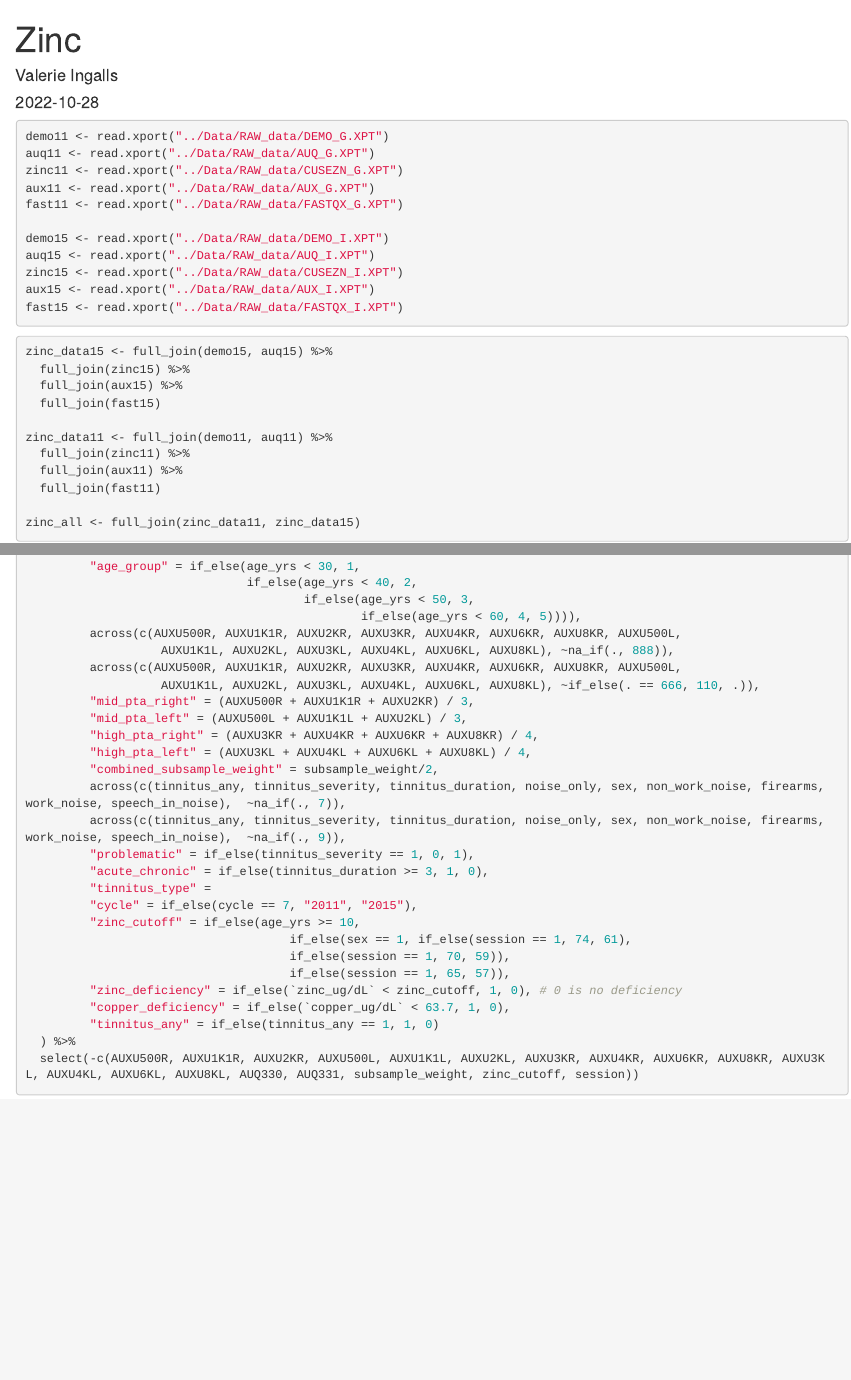
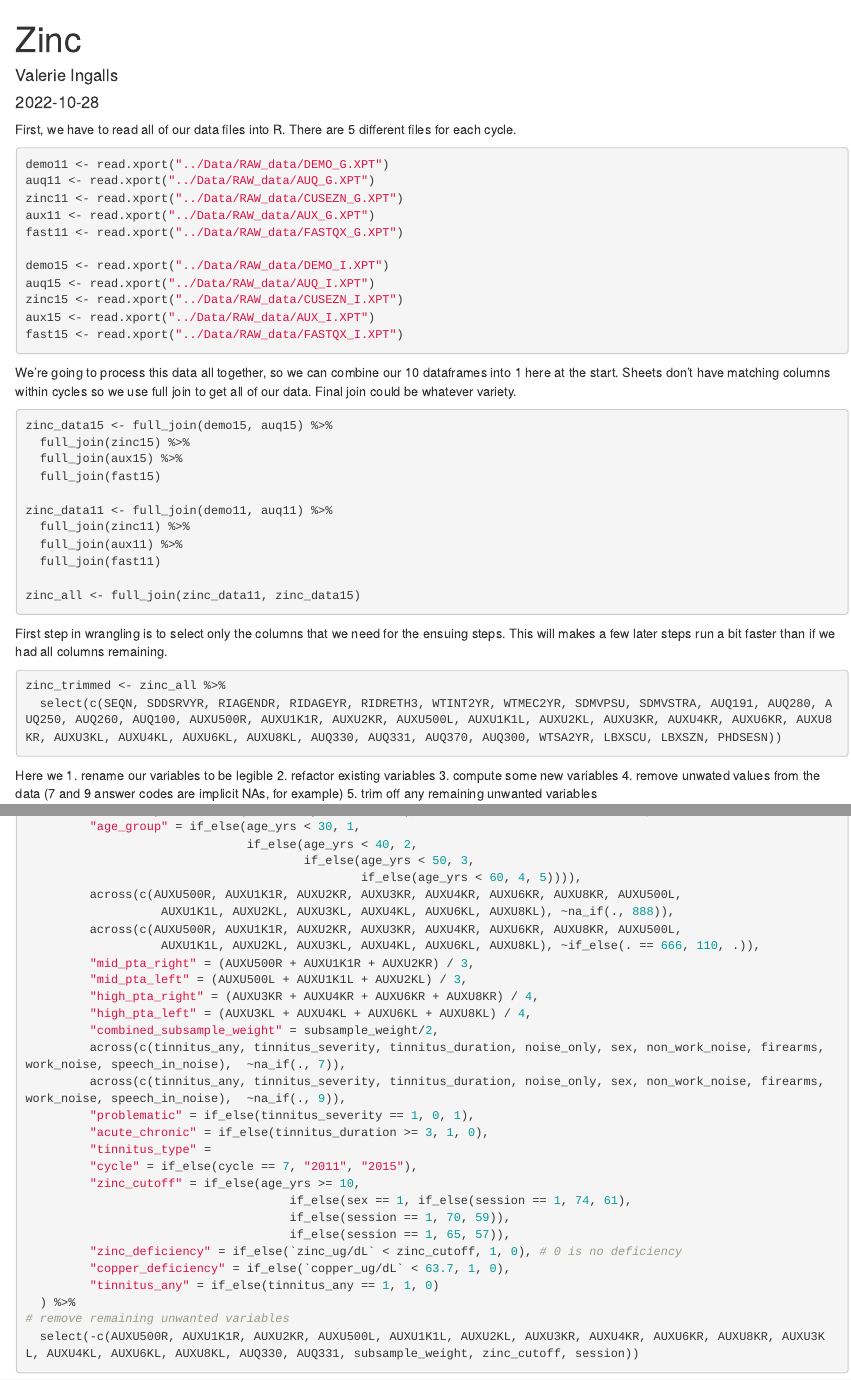
Before and after one commit to Intro-Sci-Comp-UIowa/biol-4386-course-project-ValerieIngalls, an R Markdown document (NHANES_Tinnitus_Metals_Spring23/Scripts/zinc_copper_processing.Rmd): the page in a window 1100 px wide, from its top, and a second part further down, joined at a grey line. Rendered offline with R 4.5, knitr and Pandoc, with nearby package versions; the code chunks are not run, so their results and figures are left out.

Commit message:
added comments to cleaning rmd

````diff
--- a/NHANES_Tinnitus_Metals_Spring23/Scripts/zinc_copper_processing.Rmd
+++ b/NHANES_Tinnitus_Metals_Spring23/Scripts/zinc_copper_processing.Rmd
@@ -15,6 +15,7 @@ library(bestNormalize)
 library(ggplot2)
 ```
 
+First, we have to read all of our data files into R. There are 5 different files for each cycle.
 
 ```{r import}
 demo11 <- read.xport("../Data/RAW_data/DEMO_G.XPT")
@@ -30,6 +31,7 @@ aux15 <- read.xport("../Data/RAW_data/AUX_I.XPT")
 fast15 <- read.xport("../Data/RAW_data/FASTQX_I.XPT")
 ```
 
+We're going to process this data all together, so we can combine our 10 dataframes into 1 here at the start. Sheets don't have matching columns within cycles so we use full join to get all of our data. Final join could be whatever variety.
 
 ```{r join}
 zinc_data15 <- full_join(demo15, auq15) %>%
@@ -45,3 +47,16 @@ zinc_data11 <- full_join(demo11, auq11) %>%
 zinc_all <- full_join(zinc_data11, zinc_data15)
 ```
 
+First step in wrangling is to select only the columns that we need for the ensuing steps. This will makes a few later steps run a bit faster than if we had all columns remaining.
+
+```{r select}
+zinc_trimmed <- zinc_all %>%
+  select(c(SEQN, SDDSRVYR, RIAGENDR, RIDAGEYR, RIDRETH3, WTINT2YR, WTMEC2YR, SDMVPSU, SDMVSTRA, AUQ191, AUQ280, AUQ250, AUQ260, AUQ100, AUXU500R, AUXU1K1R, AUXU2KR, AUXU500L, AUXU1K1L, AUXU2KL, AUXU3KR, AUXU4KR, AUXU6KR, AUXU8KR, AUXU3KL, AUXU4KL, AUXU6KL, AUXU8KL, AUQ330, AUQ331, AUQ370, AUQ300, WTSA2YR, LBXSCU, LBXSZN, PHDSESN))
+```
+
+Here we
+1. rename our variables to be legible
+2. refactor existing variables
+3. compute some new variables
+4. remove unwated values from the data (7 and 9 answer codes are implicit NAs, for example)
+5. trim off any remaining unwanted variables
@@ -101,6 +116,7 @@ zinc_refactor <- zinc_trimmed %>%
          "copper_deficiency" = if_else(`copper_ug/dL` < 63.7, 1, 0),
          "tinnitus_any" = if_else(tinnitus_any == 1, 1, 0)
   ) %>%
+# remove remaining unwanted variables
   select(-c(AUXU500R, AUXU1K1R, AUXU2KR, AUXU500L, AUXU1K1L, AUXU2KL, AUXU3KR, AUXU4KR, AUXU6KR, AUXU8KR, AUXU3KL, AUXU4KL, AUXU6KL, AUXU8KL, AUQ330, AUQ331, subsample_weight, zinc_cutoff, session))
 
 ```
````
Also changed, not shown: NHANES_Tinnitus_Metals_Spring23/Scripts/zinc_copper_processing.Rmd (6 more changed lines).
